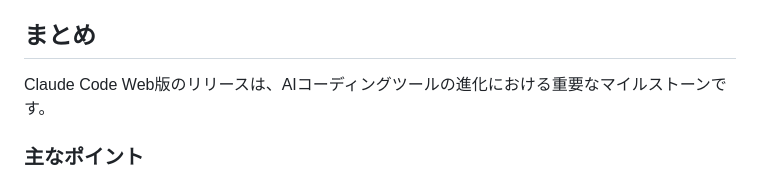
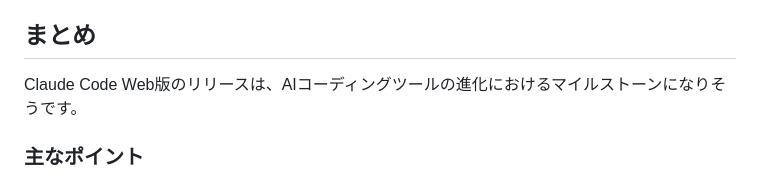
Before and after one commit to Tenormusica2024/zenn-ai-news, a Markdown page: articles/claude-code-web-release-2025-v2.md, the part around the change. Rendered like a GitHub page.

Commit message:
Change '重要なマイルストーンです' to 'マイルストーンになりそうです' for neutral tone

```diff
--- a/articles/claude-code-web-release-2025-v2.md
+++ b/articles/claude-code-web-release-2025-v2.md
@@ -170,7 +170,7 @@ Claude Code iOS版も早期プレビューとして提供開始されました
 
 ## まとめ
 
-Claude Code Web版のリリースは、AIコーディングツールの進化における重要なマイルストーンです。
+Claude Code Web版のリリースは、AIコーディングツールの進化におけるマイルストーンになりそうです。
 
 ### 主なポイント
 
```
